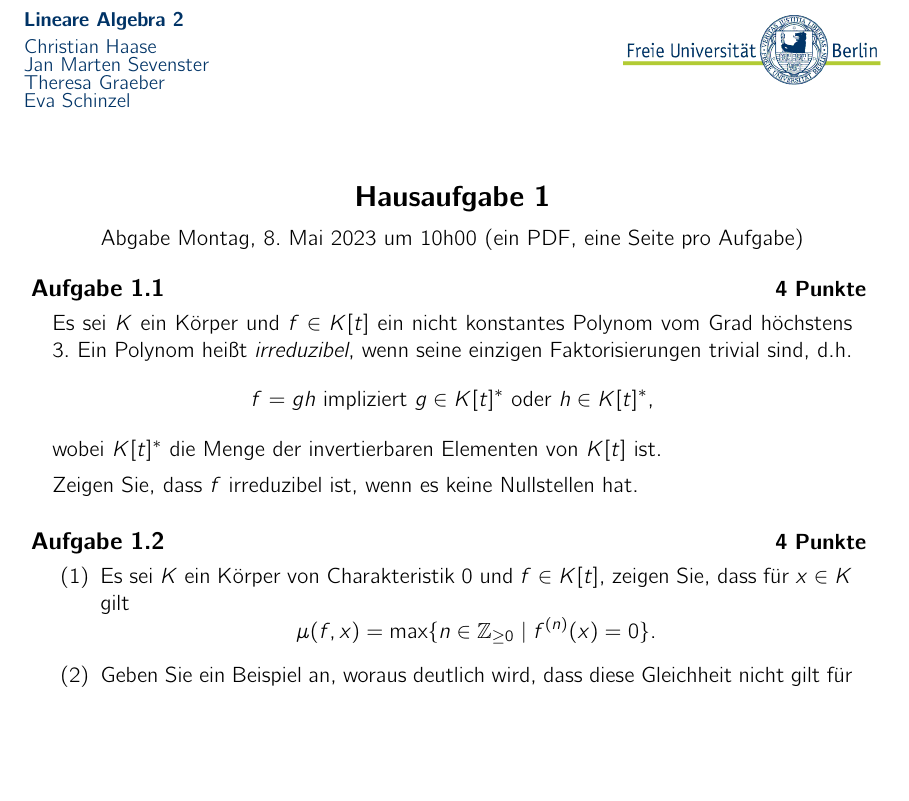
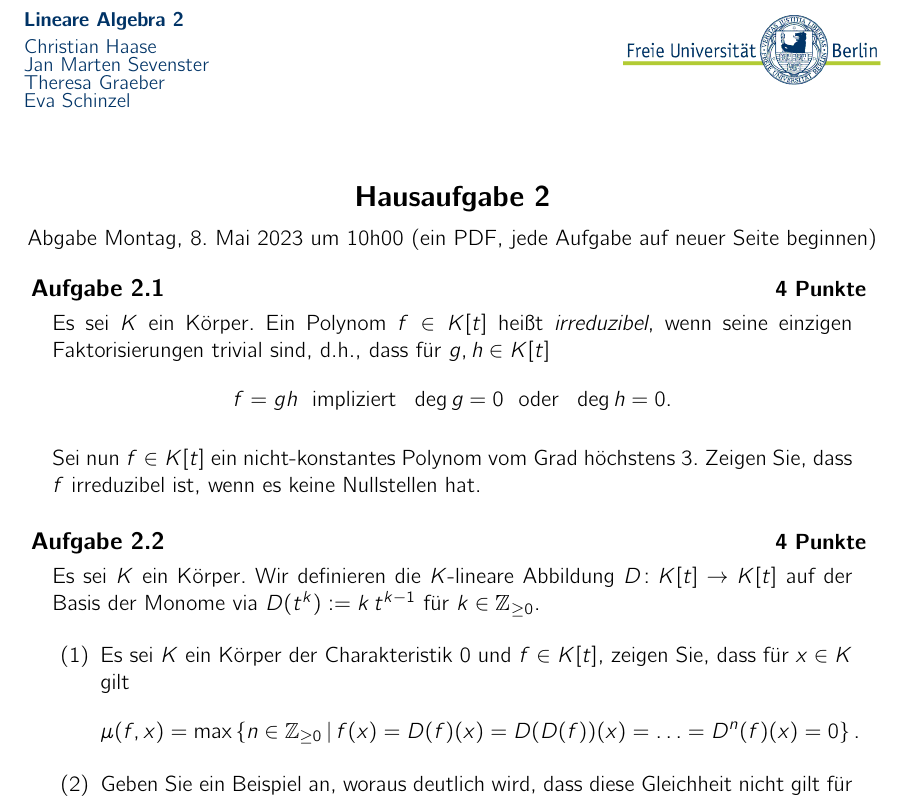
Before and after one commit to alggeo/linalg, a LaTeX problem sheet (LaTeX/hw02.tex): part of the page, cut so that both start at the same text, the shorter picture padded with empty space. Compiled offline with pdfLaTeX.

Commit message:
hw02 v2.0

```diff
--- a/LaTeX/hw02.tex
+++ b/LaTeX/hw02.tex
@@ -26,23 +26,39 @@
 % \enlargethispage*{25mm}
 
 \newcounter{chapter}
-\ueblatt{1}{ Montag, 8.~Mai 2023 um 10h00 (ein PDF, eine Seite pro Aufgabe)}
+\ueblatt{2}{ Montag, 8.~Mai 2023 um 10h00 (ein PDF, jede Aufgabe auf neuer Seite beginnen)}
 
 \begin{aufgabe}[4 Punkte]
-Es sei $K$ ein K"orper und $f\in K[t]$ ein nicht konstantes Polynom vom Grad h"ochstens $3$. Ein Polynom heißt \emph{irreduzibel}, wenn seine einzigen Faktorisierungen trivial sind, d.h.
+Es sei $K$ ein K"orper. Ein Polynom $f\in K[t]$ heißt
+\emph{irreduzibel}, wenn seine einzigen Faktorisierungen trivial sind,
+d.h., dass f"ur $g,h \in K[t]$
 \[
-f = gh \ \text{impliziert} \ g \in K[t]^* \ \text{oder} \ h\in K[t]^*,
+f = gh \ \text{ impliziert } \ \deg g = 0 \ \text{ oder } \ \deg h = 0.
 \]
-wobei $K[t]^*$ die Menge der invertierbaren Elementen von $K[t]$ ist.
+% wobei $K[t]^*$ die Menge der invertierbaren Elementen von $K[t]$ ist.
 
-Zeigen Sie, dass $f$ irreduzibel ist, wenn es keine Nullstellen hat.
+% \begin{enumerate}
+% \item
+
+Sei nun $f\in K[t]$ ein nicht-konstantes Polynom
+vom Grad h"ochstens $3$. Zeigen Sie, dass $f$ irreduzibel ist, wenn es
+keine Nullstellen hat.
+
+% \item Geben Sie ein Polynom $f\in K[t]$ ohne Nullstellen an, welches
+%   {\bfseries nicht} irreduzibel ist.
+% \end{enumerate}
 \end{aufgabe}
 
 \begin{aufgabe}[4 Punkte]
+Es sei $K$ ein K"orper. Wir definieren die $K$-lineare Abbildung $D
+\colon K[t] \to K[t]$ auf der Basis der Monome via $D(t^k) := k\,t^{k-1}$
+f"ur $k \in \Z_{\ge 0}$.
+
 \begin{enumerate}
-\item Es sei $K$ ein K"orper von Charakteristik $0$ und $f \in K[t]$, zeigen Sie, dass f"ur $x\in K$ gilt
+\item Es sei $K$ ein K"orper der Charakteristik $0$ und $f \in K[t]$, zeigen Sie, dass f"ur $x\in K$ gilt
 \[
-\mu(f,x) = \max \{ n \in \mathbb{Z}_{\geq 0} \mid  f^{(n)}(x) = 0 \}.
+\mu(f,x) = \max \left\{ n \in \mathbb{Z}_{\geq 0} \,\middle|\, f(x) = D(f)(x) =
+D(D(f))(x) = \ldots = D^n(f)(x) = 0 \right\}.
 \]
 \item Geben Sie ein Beispiel an, woraus deutlich wird, dass diese Gleichheit nicht gilt f"ur $K = \Z/2\Z$.
 \end{enumerate}
```
